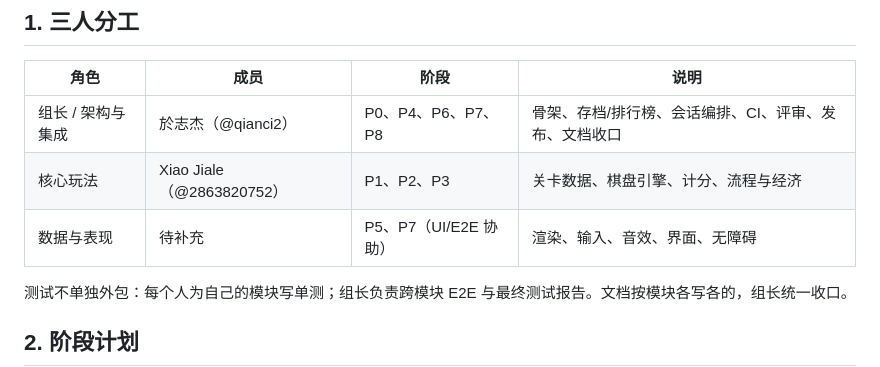
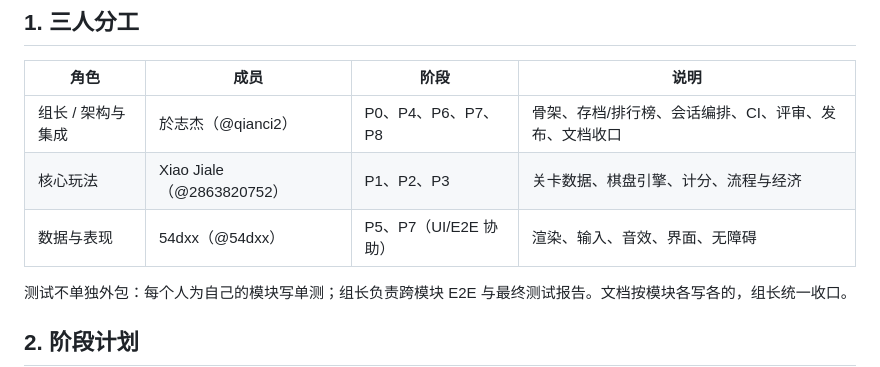
Before and after one commit to qianci2/team, a Markdown page: docs/roadmap.md, the part around the change. GitHub-like rendering.

```diff
--- a/docs/roadmap.md
+++ b/docs/roadmap.md
@@ -8,7 +8,7 @@
 | --- | --- | --- | --- |
 | 组长 / 架构与集成 | 於志杰（@qianci2） | P0、P4、P6、P7、P8 | 骨架、存档/排行榜、会话编排、CI、评审、发布、文档收口 |
 | 核心玩法 | Xiao Jiale（@2863820752） | P1、P2、P3 | 关卡数据、棋盘引擎、计分、流程与经济 |
-| 数据与表现 | 待补充 | P5、P7（UI/E2E 协助） | 渲染、输入、音效、界面、无障碍 |
+| 数据与表现 | 54dxx（@54dxx） | P5、P7（UI/E2E 协助） | 渲染、输入、音效、界面、无障碍 |
 
 测试不单独外包：每个人为自己的模块写单测；组长负责跨模块 E2E 与最终测试报告。文档按模块各写各的，组长统一收口。
 
```
Also changed, not shown: README.md (+3 -3 lines), docs/project-brief.md (+1 -1 lines).
